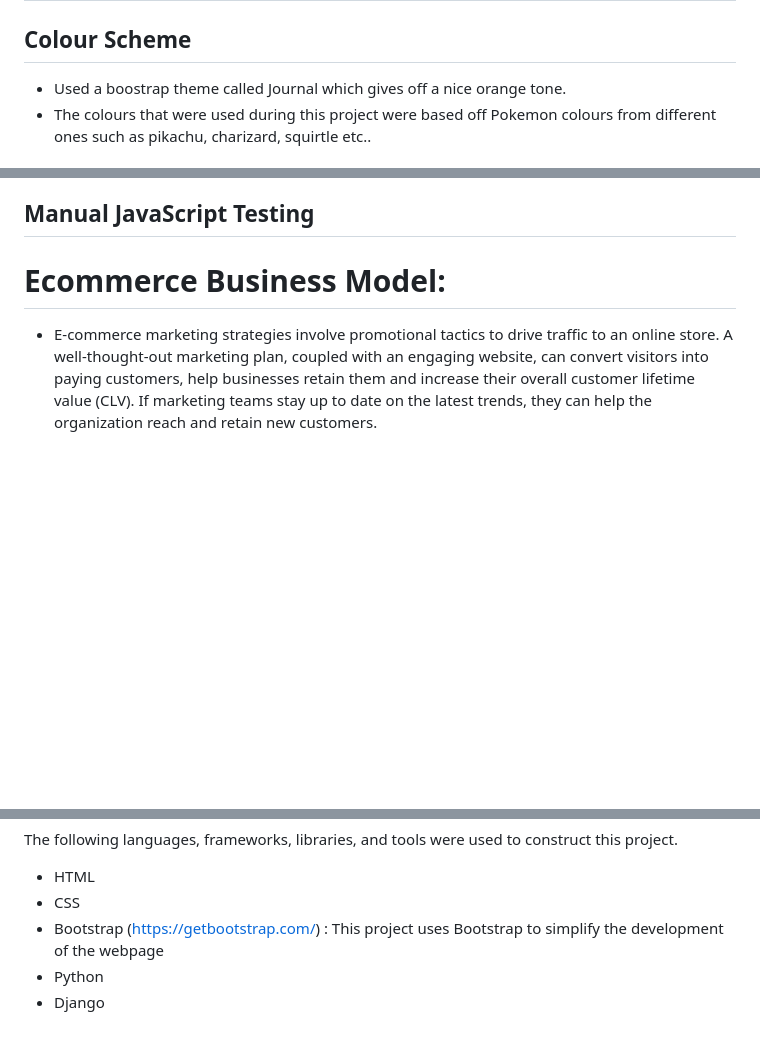
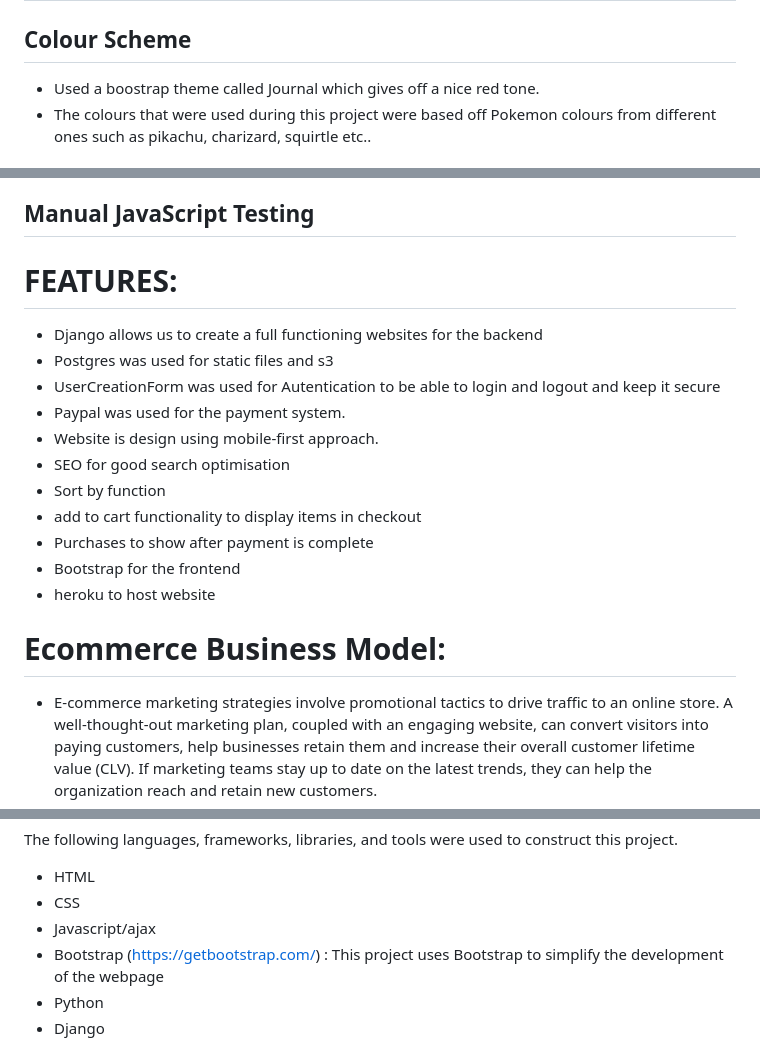
Before and after one commit to aokealy/pokemonshop, a Markdown page: README.md, 3 parts joined by grey strips. Rendered like a GitHub page; blank space fills up the shorter version.

Commit message:
update features in readme file

```diff
--- a/README.md
+++ b/README.md
@@ -5,7 +5,7 @@
 ## Typhography:
 
 ## Colour Scheme
-- Used a boostrap theme called Journal which gives off a nice orange tone.
+- Used a boostrap theme called Journal which gives off a nice red tone.
 - The colours that were used during this project were based off Pokemon colours from different ones such as pikachu, charizard, squirtle etc..
 
 # Features
@@ -34,6 +34,22 @@
 - Test authenticated Users only access to pokemon hub page (working)
 
 ## Manual JavaScript Testing
+
+FEATURES:
+========
+
+* Django allows us to create a full functioning websites for the backend
+* Postgres was used for static files and s3
+* UserCreationForm was used for Autentication to be able to login and logout and keep it secure
+* Paypal was used for the payment system.
+* Website is design using mobile-first approach.
+* SEO for good search optimisation
+* Sort by function
+* add to cart functionality to display items in checkout
+* Purchases to show after payment is complete
+* Bootstrap for the frontend
+* heroku to host website
+
 
 Ecommerce Business Model:
 ========
@@ -70,6 +86,7 @@ TECHNOLOGIES:
 The following languages, frameworks, libraries, and tools were used to construct this project.
 * HTML
 * CSS
+* Javascript/ajax
 * Bootstrap (https://getbootstrap.com/) : This project uses Bootstrap to simplify the development of the webpage
 * Python
 * Django
```
